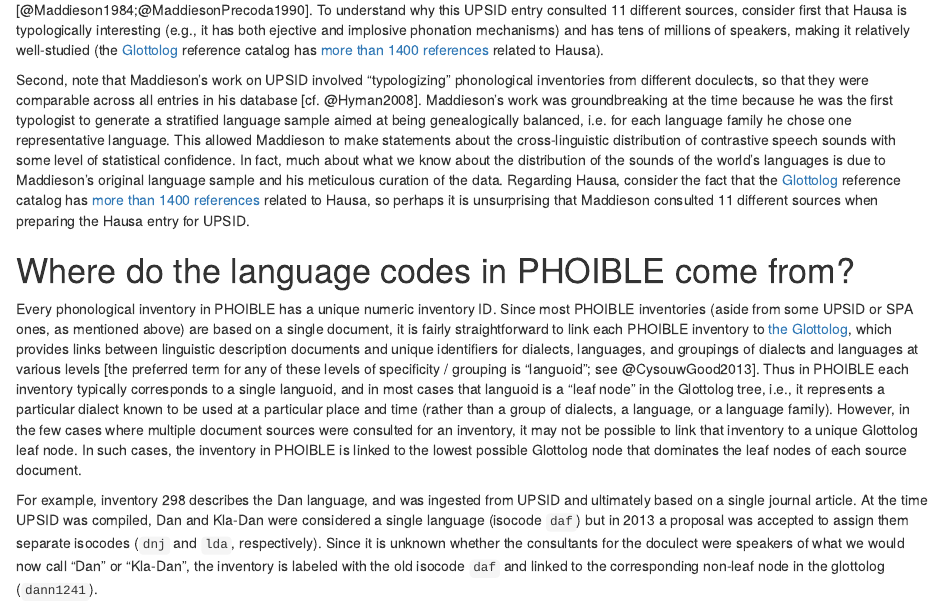
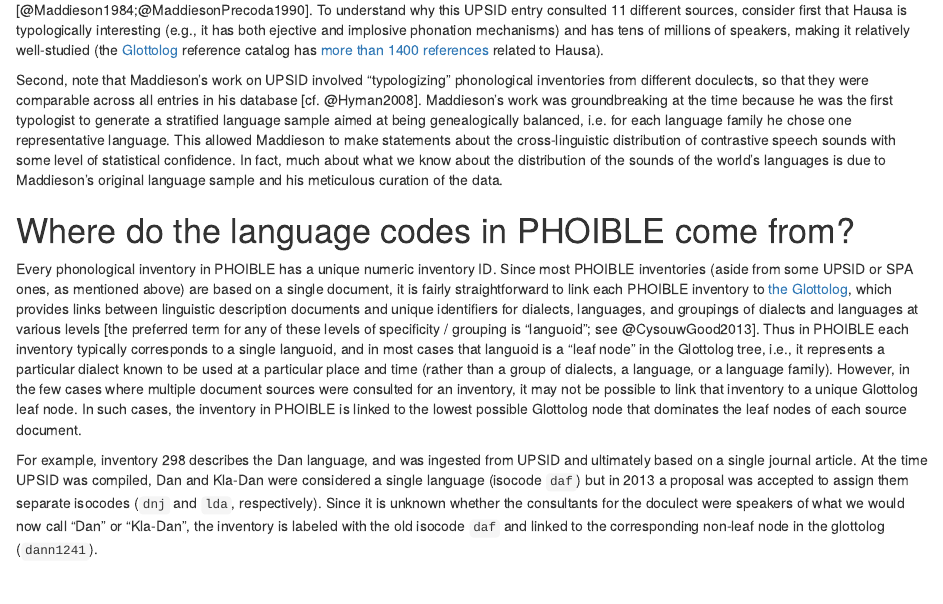
Before and after one commit to phoible/phoible.github.io, an R Markdown document (_faq.Rmd): the page in a window 1100 px wide, from 1990 px down. Rendered offline with R 4.5, knitr and Pandoc, with nearby package versions; some code elsewhere in the file could not run offline; a font, style sheet, LaTeX package, included part or bibliography that could not be used is replaced or left out.

Commit message:
remove redunancy

```diff
--- a/_faq.Rmd
+++ b/_faq.Rmd
@@ -146,12 +146,7 @@ Maddieson to make statements about the cross-linguistic distribution of
 contrastive speech sounds with some level of statistical confidence. In fact,
 much about what we know about the distribution of the sounds of the world's
 languages is due to Maddieson's original language sample and his meticulous
-curation of the data. Regarding Hausa, consider the fact that the
-[Glottolog](https://glottolog.org/) reference catalog has [more than 1400
-references](https://glottolog.org/resource/languoid/id/haus1257) related to
-Hausa, so perhaps it is unsurprising that Maddieson consulted 11 different
-sources when preparing the Hausa entry for UPSID.
-
+curation of the data.
 
 # Where do the language codes in PHOIBLE come from?
 
```
